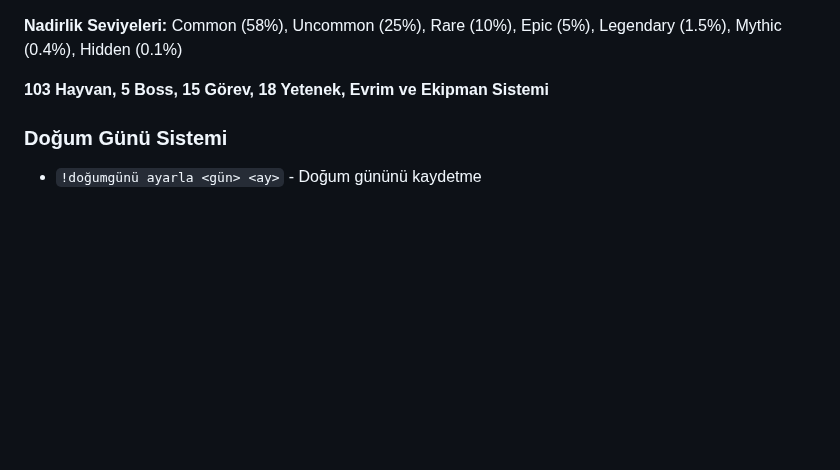
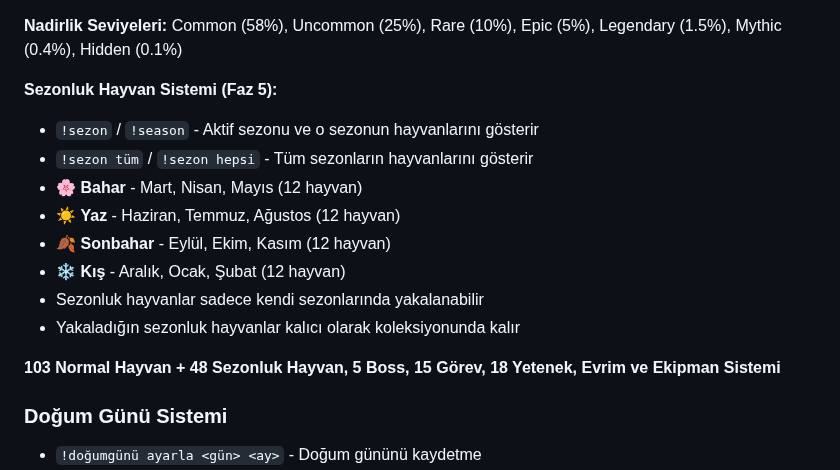
Before and after one commit to fatihcvs/publishbot, a Markdown page: replit.md, the part around the change. Rendered like a GitHub page; blank space fills up the shorter version.

Commit message:
Add seasonal animal system with new commands and season details
Update replit.md to document the new seasonal animal system, including commands and season-specific details.

Replit-Commit-Author: Agent
Replit-Commit-Session-Id: e728f356-a2fd-4175-a160-e32c99646caf
Replit-Commit-Checkpoint-Type: full_checkpoint
Replit-Commit-Event-Id: c484408e-0ff1-453b-96b0-aa2044c8f256
Replit-Commit-Screenshot-Url: https://storage.googleapis.com/screenshot-production-us-central1/acf615c2-85c4-4402-aca5-e206c37de2f3/e728f356-a2fd-4175-a160-e32c99646caf/tyJ5zMW
Replit-Helium-Checkpoint-Created: true

```diff
--- a/replit.md
+++ b/replit.md
@@ -158,7 +158,17 @@ Güçlü ve tam donanımlı Discord moderasyon botu + Web Dashboard.
 
 **Nadirlik Seviyeleri:** Common (58%), Uncommon (25%), Rare (10%), Epic (5%), Legendary (1.5%), Mythic (0.4%), Hidden (0.1%)
 
-**103 Hayvan, 5 Boss, 15 Görev, 18 Yetenek, Evrim ve Ekipman Sistemi**
+**Sezonluk Hayvan Sistemi (Faz 5):**
+- `!sezon` / `!season` - Aktif sezonu ve o sezonun hayvanlarını gösterir
+- `!sezon tüm` / `!sezon hepsi` - Tüm sezonların hayvanlarını gösterir
+- 🌸 **Bahar** - Mart, Nisan, Mayıs (12 hayvan)
+- ☀️ **Yaz** - Haziran, Temmuz, Ağustos (12 hayvan)
+- 🍂 **Sonbahar** - Eylül, Ekim, Kasım (12 hayvan)
+- ❄️ **Kış** - Aralık, Ocak, Şubat (12 hayvan)
+- Sezonluk hayvanlar sadece kendi sezonlarında yakalanabilir
+- Yakaladığın sezonluk hayvanlar kalıcı olarak koleksiyonunda kalır
+
+**103 Normal Hayvan + 48 Sezonluk Hayvan, 5 Boss, 15 Görev, 18 Yetenek, Evrim ve Ekipman Sistemi**
 
 ### Doğum Günü Sistemi
 - `!doğumgünü ayarla <gün> <ay>` - Doğum gününü kaydetme
```
